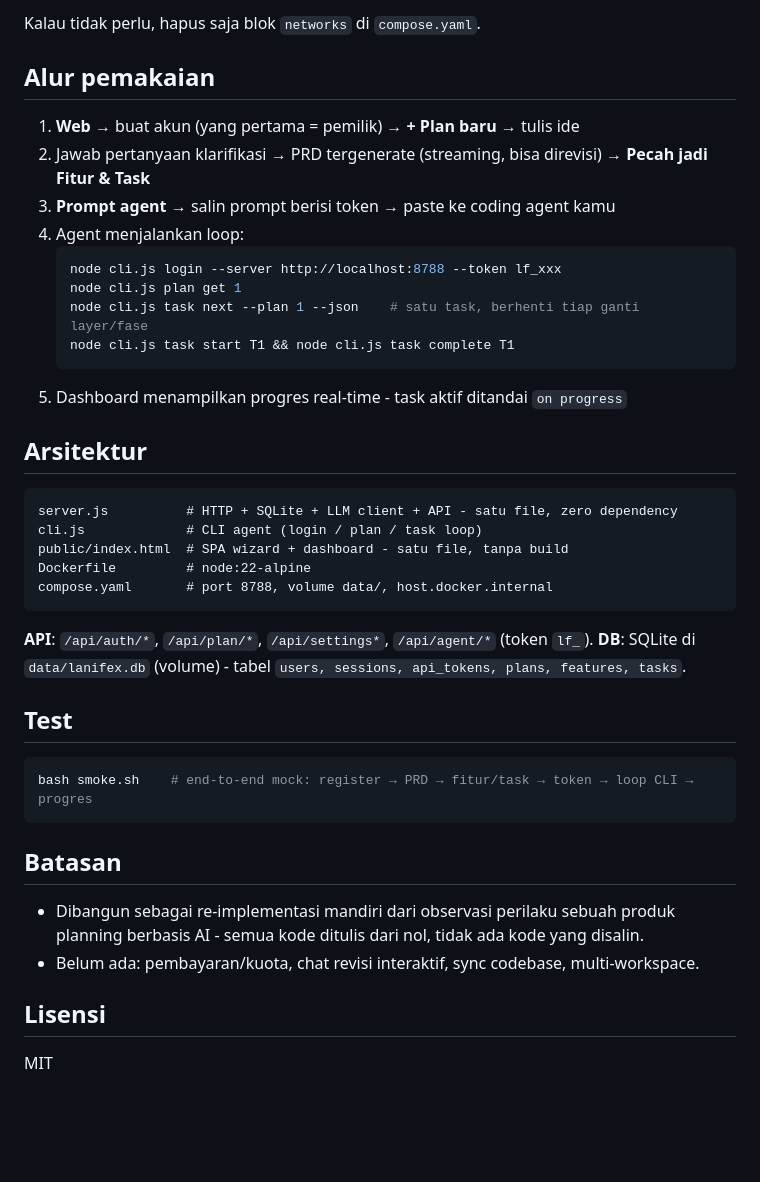
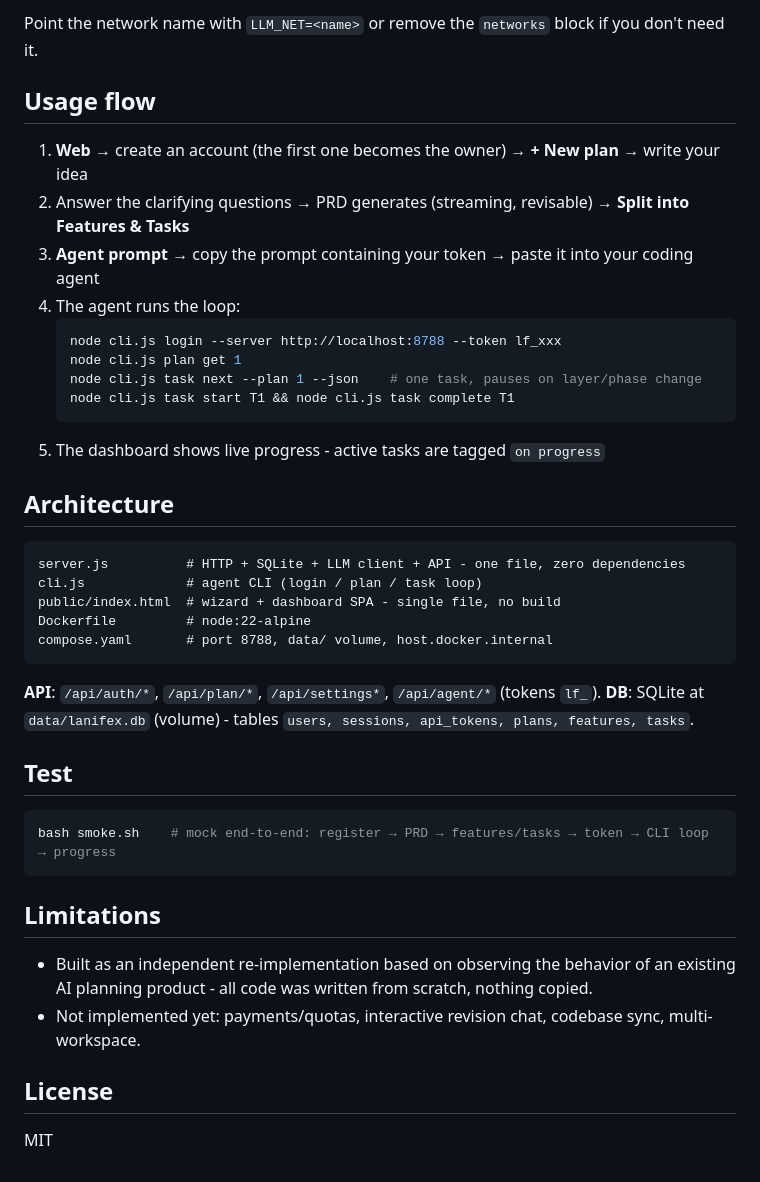
Before and after one commit to rodwell311/lanifex, a Markdown page: README.md, the part around one of its changes. GitHub-like rendering; folded sections open; blank space fills up the shorter version.

````diff
--- a/README.md
+++ b/README.md
@@ -68,46 +69,46 @@ docker inspect <gateway> --format '{{json .NetworkSettings.Networks}}'  # lihat
 ```
 
-Kalau tidak perlu, hapus saja blok `networks` di `compose.yaml`.
+Point the network name with `LLM_NET=<name>` or remove the `networks` block if you don't need it.
 </details>
 
-## Alur pemakaian
+## Usage flow
 
-1. **Web** → buat akun (yang pertama = pemilik) → **+ Plan baru** → tulis ide
-2. Jawab pertanyaan klarifikasi → PRD tergenerate (streaming, bisa direvisi) → **Pecah jadi Fitur & Task**
-3. **Prompt agent** → salin prompt berisi token → paste ke coding agent kamu
-4. Agent menjalankan loop:
+1. **Web** → create an account (the first one becomes the owner) → **+ New plan** → write your idea
+2. Answer the clarifying questions → PRD generates (streaming, revisable) → **Split into Features & Tasks**
+3. **Agent prompt** → copy the prompt containing your token → paste it into your coding agent
+4. The agent runs the loop:
    ```bash
    node cli.js login --server http://localhost:8788 --token lf_xxx
    node cli.js plan get 1
-   node cli.js task next --plan 1 --json    # satu task, berhenti tiap ganti layer/fase
+   node cli.js task next --plan 1 --json    # one task, pauses on layer/phase change
    node cli.js task start T1 && node cli.js task complete T1
    ```
-5. Dashboard menampilkan progres real-time - task aktif ditandai `on progress`
+5. The dashboard shows live progress - active tasks are tagged `on progress`
 
-## Arsitektur
+## Architecture
 
 ```
-server.js          # HTTP + SQLite + LLM client + API - satu file, zero dependency
-cli.js             # CLI agent (login / plan / task loop)
-public/index.html  # SPA wizard + dashboard - satu file, tanpa build
+server.js          # HTTP + SQLite + LLM client + API - one file, zero dependencies
+cli.js             # agent CLI (login / plan / task loop)
+public/index.html  # wizard + dashboard SPA - single file, no build
 Dockerfile         # node:22-alpine
-compose.yaml       # port 8788, volume data/, host.docker.internal
+compose.yaml       # port 8788, data/ volume, host.docker.internal
 ```
 
-**API**: `/api/auth/*`, `/api/plan/*`, `/api/settings*`, `/api/agent/*` (token `lf_`).
-**DB**: SQLite di `data/lanifex.db` (volume) - tabel `users, sessions, api_tokens, plans, features, tasks`.
+**API**: `/api/auth/*`, `/api/plan/*`, `/api/settings*`, `/api/agent/*` (tokens `lf_`).
+**DB**: SQLite at `data/lanifex.db` (volume) - tables `users, sessions, api_tokens, plans, features, tasks`.
 
 ## Test
 
 ```bash
-bash smoke.sh    # end-to-end mock: register → PRD → fitur/task → token → loop CLI → progres
+bash smoke.sh    # mock end-to-end: register → PRD → features/tasks → token → CLI loop → progress
 ```
 
-## Batasan
+## Limitations
 
-- Dibangun sebagai re-implementasi mandiri dari observasi perilaku sebuah produk planning berbasis AI - semua kode ditulis dari nol, tidak ada kode yang disalin.
-- Belum ada: pembayaran/kuota, chat revisi interaktif, sync codebase, multi-workspace.
+- Built as an independent re-implementation based on observing the behavior of an existing AI planning product - all code was written from scratch, nothing copied.
+- Not implemented yet: payments/quotas, interactive revision chat, codebase sync, multi-workspace.
 
-## Lisensi
+## License
 
 MIT
````
Also changed, not shown: other parts of README.md (+30 -29 lines), README.id.md (added, +114 -0 lines).
